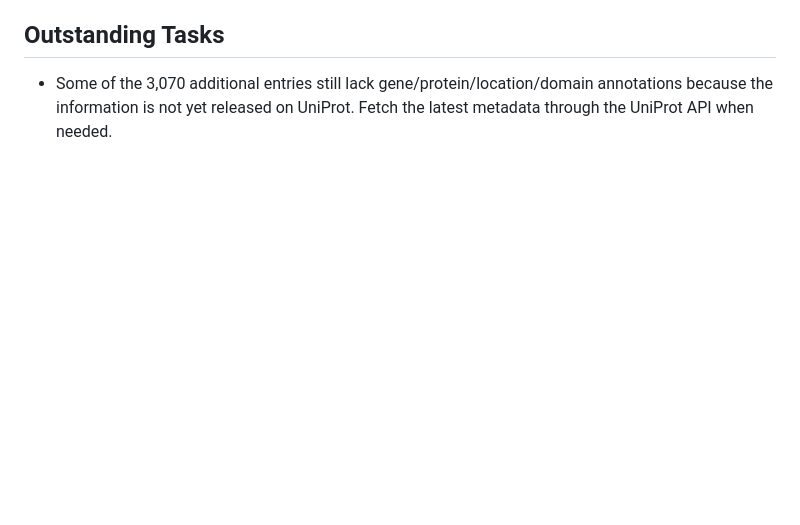
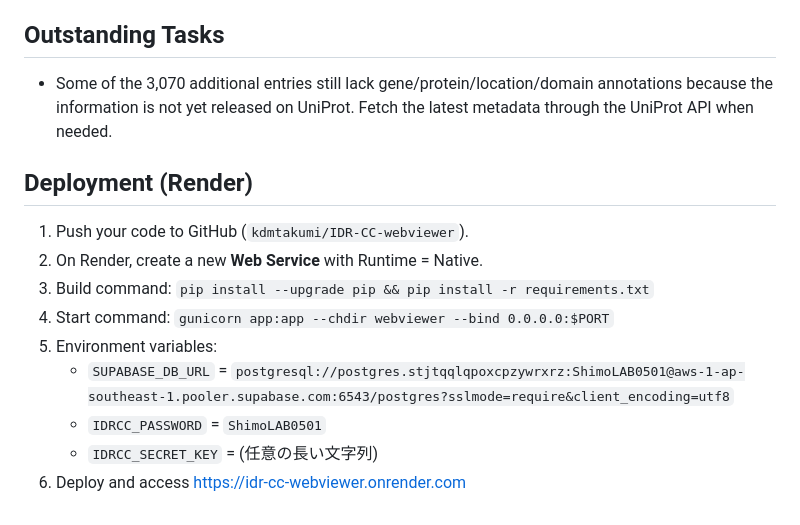
Before and after one commit to kdmtakumi/IDR-CC-webviewer, a Markdown page: README.md, the part around the change. GitHub-like rendering; blank space fills up the shorter version.

Commit message:
Add Render deployment notes

```diff
--- a/README.md
+++ b/README.md
@@ -52,3 +52,14 @@ Open `http://127.0.0.1:5000/` and authenticate with the shared password (default
 
 ## Outstanding Tasks
 - Some of the 3,070 additional entries still lack gene/protein/location/domain annotations because the information is not yet released on UniProt. Fetch the latest metadata through the UniProt API when needed.
+
+## Deployment (Render)
+1. Push your code to GitHub (`kdmtakumi/IDR-CC-webviewer`).
+2. On Render, create a new **Web Service** with Runtime = Native.
+3. Build command: `pip install --upgrade pip && pip install -r requirements.txt`
+4. Start command: `gunicorn app:app --chdir webviewer --bind 0.0.0.0:$PORT`
+5. Environment variables:
+   - `SUPABASE_DB_URL` = `postgresql://postgres.stjtqqlqpoxcpzywrxrz:ShimoLAB0501@aws-1-ap-southeast-1.pooler.supabase.com:6543/postgres?sslmode=require&client_encoding=utf8`
+   - `IDRCC_PASSWORD` = `ShimoLAB0501`
+   - `IDRCC_SECRET_KEY` = (任意の長い文字列)
+6. Deploy and access https://idr-cc-webviewer.onrender.com
```
